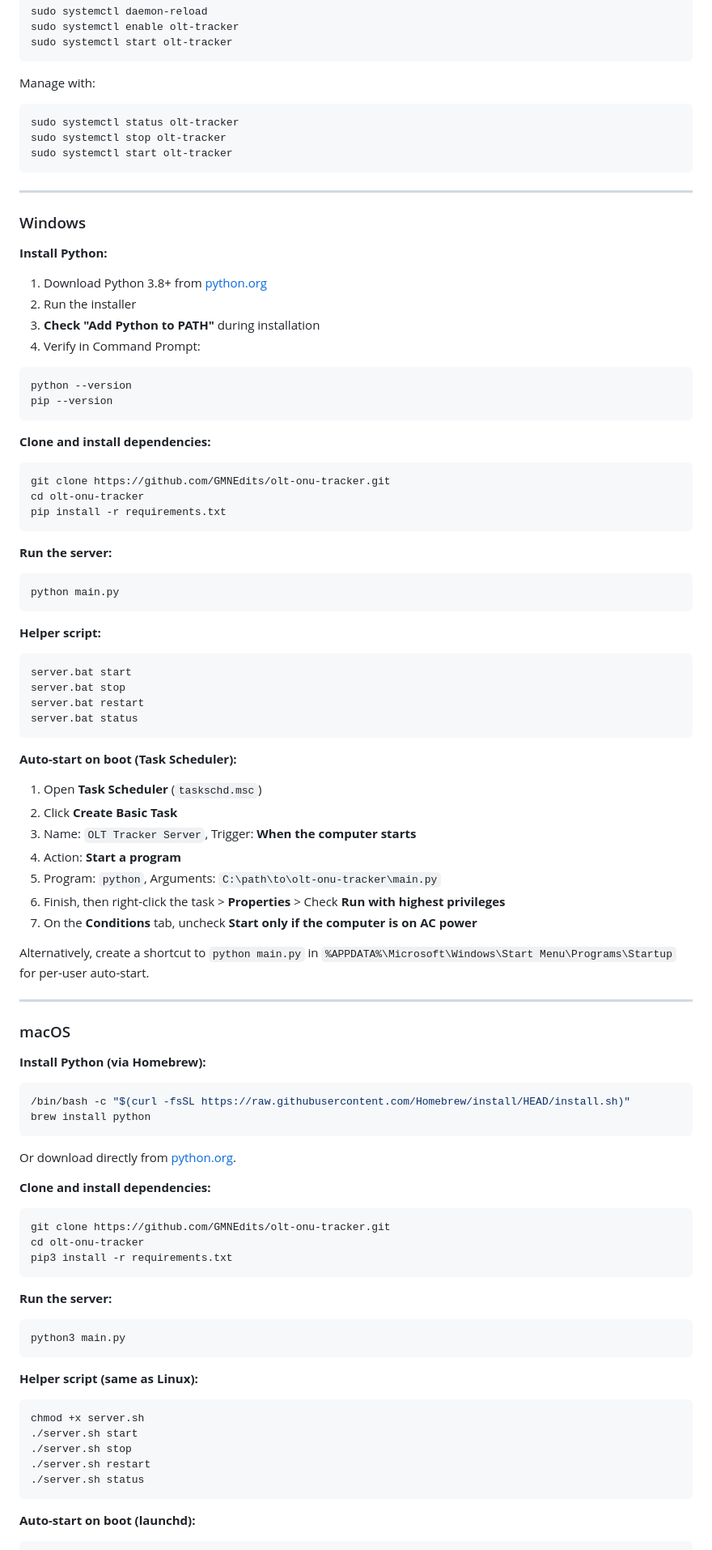
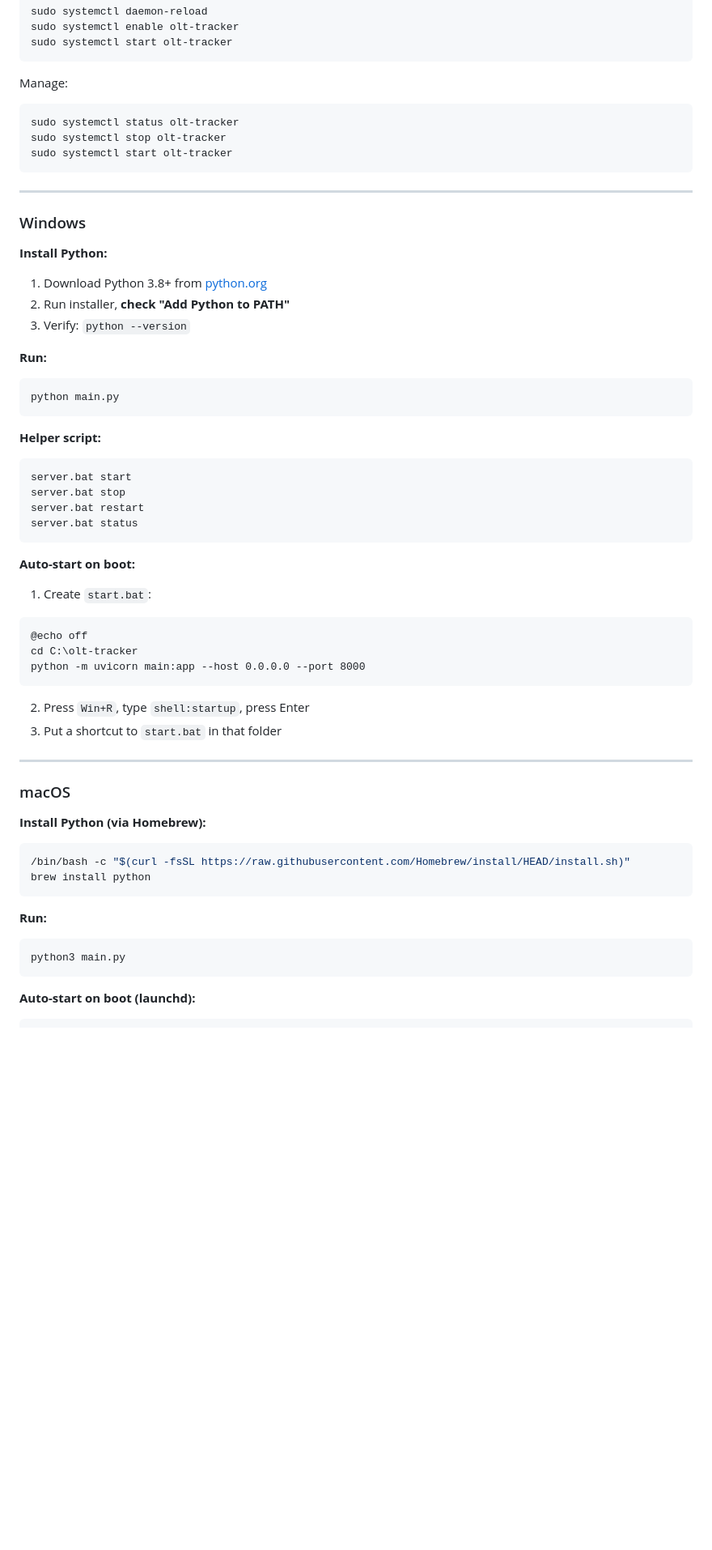
Before and after one commit to GMNEdits/olt-onu-tracker, a Markdown page: README.md, the part around one of its changes. Shown at 81% size. Rendered like a GitHub page; blank space fills up the shorter version.

````diff
--- a/README.md
+++ b/README.md
@@ -92,7 +125,7 @@ sudo systemctl enable olt-tracker
 sudo systemctl start olt-tracker
 ```
 
-Manage with:
+Manage:
 ```bash
 sudo systemctl status olt-tracker
 sudo systemctl stop olt-tracker
@@ -105,22 +138,10 @@ sudo systemctl start olt-tracker
 
 **Install Python:**
 1. Download Python 3.8+ from [python.org](https://www.python.org/downloads/)
-2. Run the installer
-3. **Check "Add Python to PATH"** during installation
-4. Verify in Command Prompt:
-```
-python --version
-pip --version
-```
+2. Run installer, **check "Add Python to PATH"**
+3. Verify: `python --version`
 
-**Clone and install dependencies:**
-```
-git clone https://github.com/GMNEdits/olt-onu-tracker.git
-cd olt-onu-tracker
-pip install -r requirements.txt
-```
-
-**Run the server:**
+**Run:**
 ```
 python main.py
 ```
@@ -133,16 +154,15 @@ server.bat restart
 server.bat status
 ```
 
-**Auto-start on boot (Task Scheduler):**
-1. Open **Task Scheduler** (`taskschd.msc`)
-2. Click **Create Basic Task**
-3. Name: `OLT Tracker Server`, Trigger: **When the computer starts**
-4. Action: **Start a program**
-5. Program: `python`, Arguments: `C:\path\to\olt-onu-tracker\main.py`
-6. Finish, then right-click the task > **Properties** > Check **Run with highest privileges**
-7. On the **Conditions** tab, uncheck **Start only if the computer is on AC power**
-
-Alternatively, create a shortcut to `python main.py` in `%APPDATA%\Microsoft\Windows\Start Menu\Programs\Startup` for per-user auto-start.
+**Auto-start on boot:**
+1. Create `start.bat`:
+```bat
+@echo off
+cd C:\olt-tracker
+python -m uvicorn main:app --host 0.0.0.0 --port 8000
+```
+2. Press `Win+R`, type `shell:startup`, press Enter
+3. Put a shortcut to `start.bat` in that folder
 
 ---
 
@@ -154,27 +174,9 @@ Alternatively, create a shortcut to `python main.py` in `%APPDATA%\Microsoft\Win
 brew install python
 ```
 
-Or download directly from [python.org](https://www.python.org/downloads/).
-
-**Clone and install dependencies:**
-```bash
-git clone https://github.com/GMNEdits/olt-onu-tracker.git
-cd olt-onu-tracker
-pip3 install -r requirements.txt
-```
-
-**Run the server:**
+**Run:**
 ```bash
 python3 main.py
-```
-
-**Helper script (same as Linux):**
-```bash
-chmod +x server.sh
-./server.sh start
-./server.sh stop
-./server.sh restart
-./server.sh status
 ```
 
 **Auto-start on boot (launchd):**
````
Also changed, not shown: other parts of README.md (+166 -70 lines).
